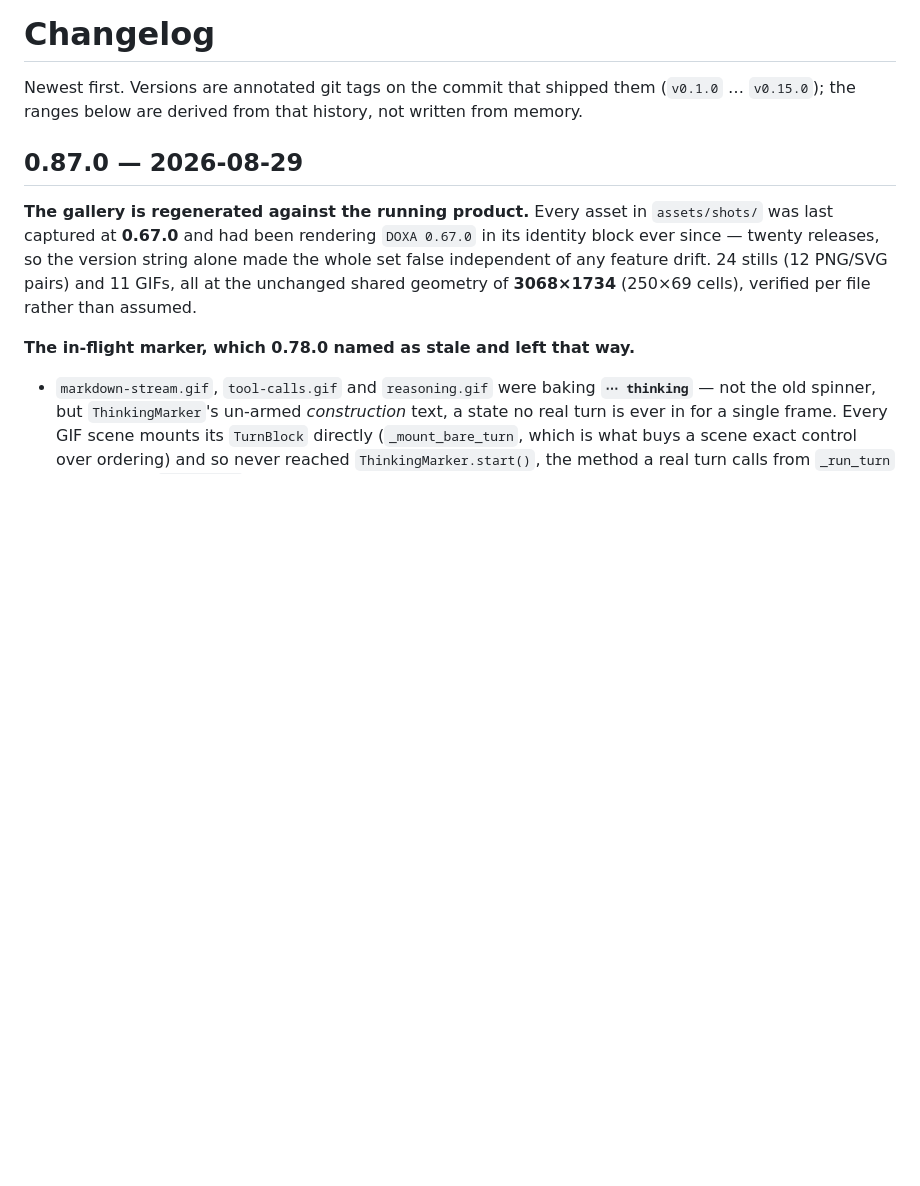
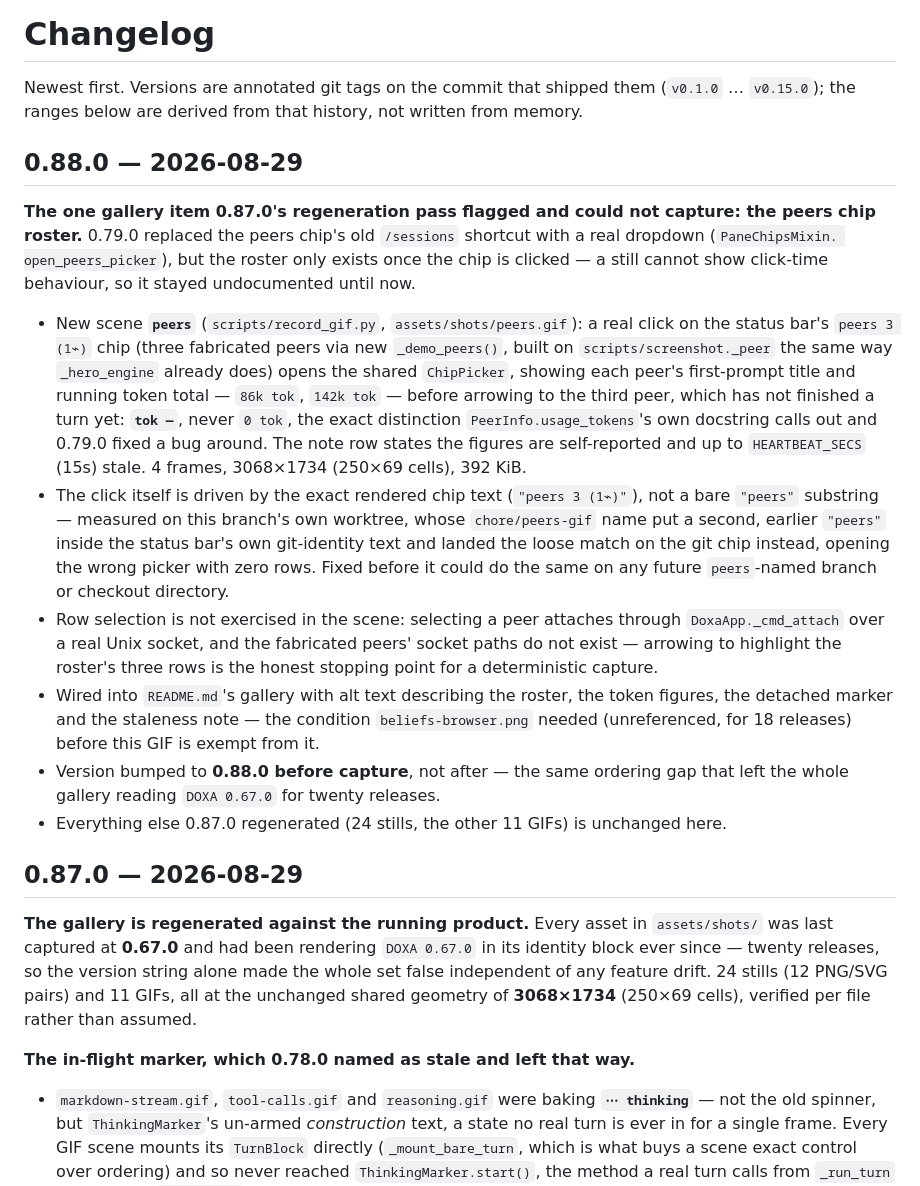
Before and after one commit to docwilde/doxa, a Markdown page: CHANGELOG.md, the part around the change. GitHub-like rendering; blank space fills up the shorter version.

```diff
--- a/CHANGELOG.md
+++ b/CHANGELOG.md
@@ -3,6 +3,46 @@
 Newest first. Versions are annotated git tags on the commit that shipped
 them (`v0.1.0` … `v0.15.0`); the ranges below are derived from that history,
 not written from memory.
+
+## 0.88.0 — 2026-08-29
+
+**The one gallery item 0.87.0's regeneration pass flagged and could not
+capture: the peers chip roster.** 0.79.0 replaced the peers chip's old
+`/sessions` shortcut with a real dropdown (`PaneChipsMixin.
+open_peers_picker`), but the roster only exists once the chip is
+clicked — a still cannot show click-time behaviour, so it stayed
+undocumented until now.
+
+- New scene **`peers`** (`scripts/record_gif.py`, `assets/shots/peers.gif`):
+  a real click on the status bar's `peers 3 (1⌁)` chip (three fabricated
+  peers via new `_demo_peers()`, built on `scripts/screenshot._peer` the
+  same way `_hero_engine` already does) opens the shared `ChipPicker`,
+  showing each peer's first-prompt title and running token total —
+  `86k tok`, `142k tok` — before arrowing to the third peer, which has not
+  finished a turn yet: **`tok —`**, never `0 tok`, the exact distinction
+  `PeerInfo.usage_tokens`'s own docstring calls out and 0.79.0 fixed a bug
+  around. The note row states the figures are self-reported and up to
+  `HEARTBEAT_SECS` (15s) stale. 4 frames, 3068×1734 (250×69 cells), 392 KiB.
+- The click itself is driven by the exact rendered chip text
+  (`"peers 3 (1⌁)"`), not a bare `"peers"` substring — measured on this
+  branch's own worktree, whose `chore/peers-gif` name put a second, earlier
+  `"peers"` inside the status bar's own git-identity text and landed the
+  loose match on the git chip instead, opening the wrong picker with zero
+  rows. Fixed before it could do the same on any future `peers`-named
+  branch or checkout directory.
+- Row selection is not exercised in the scene: selecting a peer attaches
+  through `DoxaApp._cmd_attach` over a real Unix socket, and the fabricated
+  peers' socket paths do not exist — arrowing to highlight the roster's
+  three rows is the honest stopping point for a deterministic capture.
+- Wired into `README.md`'s gallery with alt text describing the roster,
+  the token figures, the detached marker and the staleness note — the
+  condition `beliefs-browser.png` needed (unreferenced, for 18 releases)
+  before this GIF is exempt from it.
+- Version bumped to **0.88.0 before capture**, not after — the same
+  ordering gap that left the whole gallery reading `DOXA 0.67.0` for
+  twenty releases.
+- Everything else 0.87.0 regenerated (24 stills, the other 11 GIFs) is
+  unchanged here.
 
 ## 0.87.0 — 2026-08-29
 
```
Also changed, not shown: README.md (+3 -0 lines), assets/shots/peers.gif (added), 3 other files.
